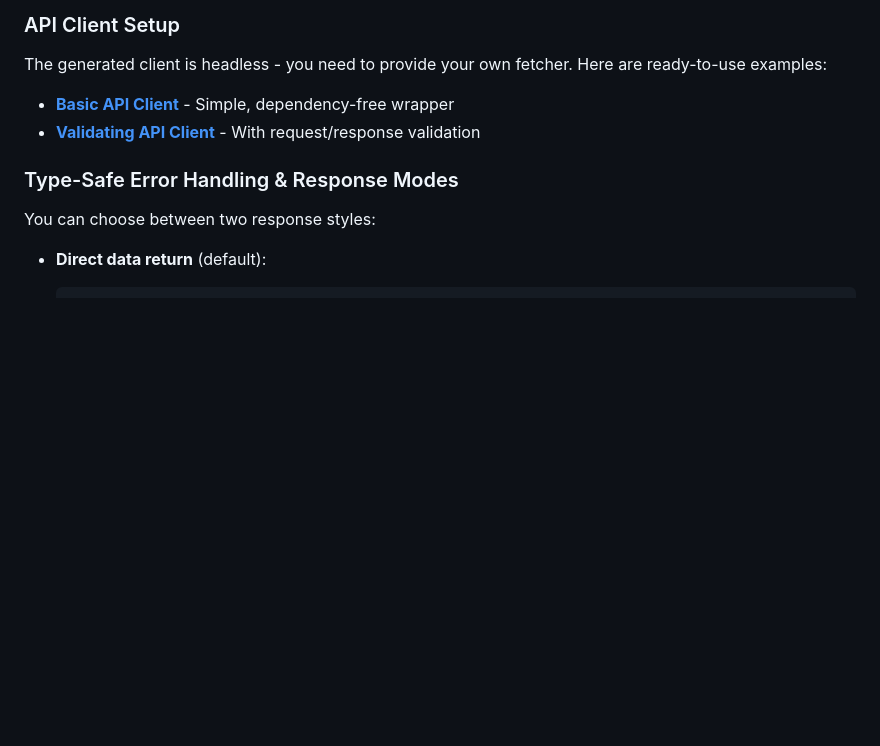
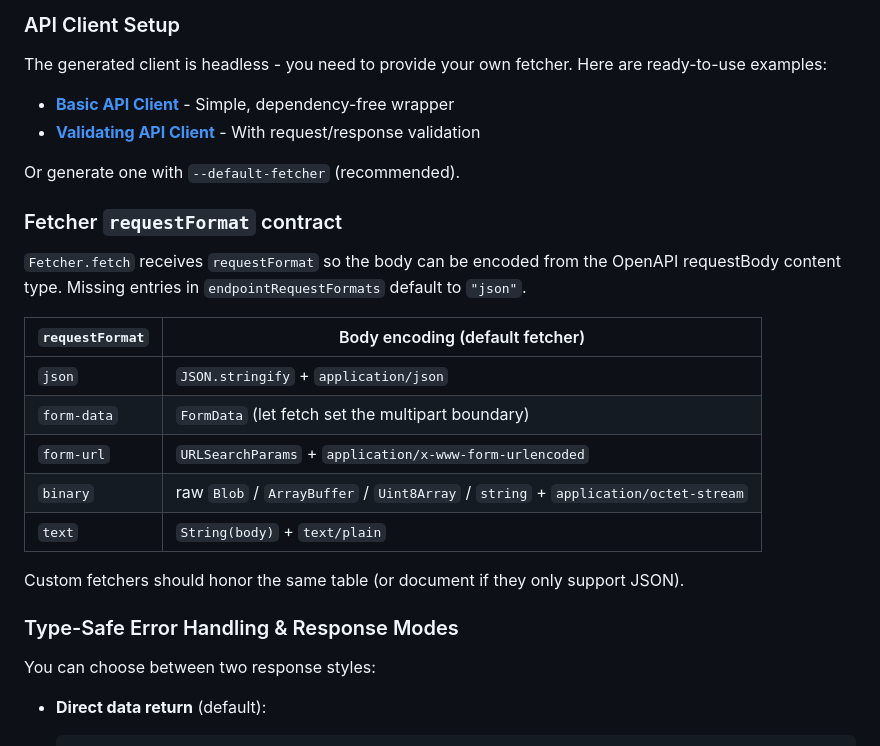
Before and after one commit to astahmer/typed-openapi, a Markdown page: README.md, the part around the change. GitHub-like rendering; blank space fills up the shorter version.

```diff
--- a/README.md
+++ b/README.md
@@ -115,6 +115,23 @@ The generated client is headless - you need to provide your own fetcher. Here ar
   dependency-free wrapper
 - **[Validating API Client](packages/typed-openapi/API_CLIENT_EXAMPLES.md#validating-api-client-api-client-with-validationts)** -
   With request/response validation
+
+Or generate one with `--default-fetcher` (recommended).
+
+### Fetcher `requestFormat` contract
+
+`Fetcher.fetch` receives `requestFormat` so the body can be encoded from the OpenAPI requestBody content type. Missing
+entries in `endpointRequestFormats` default to `"json"`.
+
+| `requestFormat` | Body encoding (default fetcher)                                                   |
+| --------------- | --------------------------------------------------------------------------------- |
+| `json`          | `JSON.stringify` + `application/json`                                             |
+| `form-data`     | `FormData` (let fetch set the multipart boundary)                                 |
+| `form-url`      | `URLSearchParams` + `application/x-www-form-urlencoded`                           |
+| `binary`        | raw `Blob` / `ArrayBuffer` / `Uint8Array` / `string` + `application/octet-stream` |
+| `text`          | `String(body)` + `text/plain`                                                     |
+
+Custom fetchers should honor the same table (or document if they only support JSON).
 
 ### Type-Safe Error Handling & Response Modes
 
```
Also changed, not shown: .changeset/github-issue-triage.md (added, +14 -0 lines), plans/FOLLOWUPS.md (+31 -19 lines).
